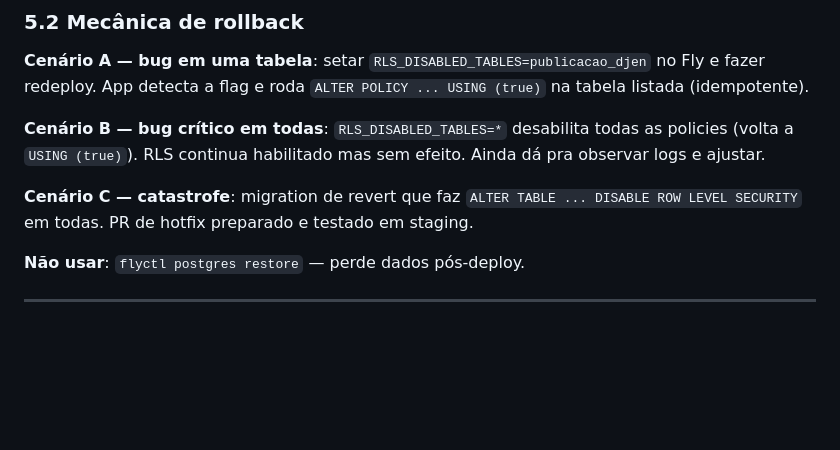
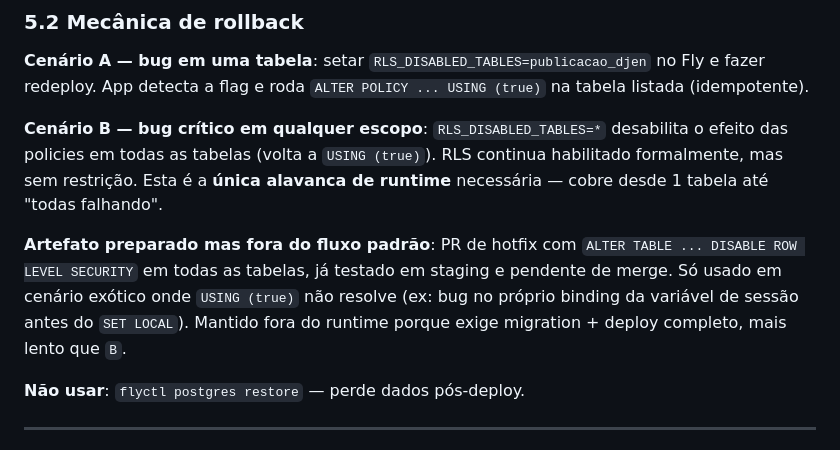
Before and after one commit to AlissonLGoncalves/app-gestao-advocacia, a Markdown page: docs/onda-3.1-rls-plano.md, the part around the change. Drawn GitHub-style; blank space fills up the shorter version.

Commit message:
docs(rls): simplifica rollback removendo Cenario C redundante
Cenario B (RLS_DISABLED_TABLES=*) ja cobre 'bug em N tabelas'
desabilitando o efeito da policy em todas via USING (true). Cenario
C original (migration de revert que DISABLE RLS) nao agrega: o
estado funcional eh equivalente ao B, mas C exige deploy completo
e eh mais lento.

Reposicionado como 'artefato preparado mas fora do fluxo padrao' —
util apenas em bug exotico onde o proprio binding da variavel de
sessao falha antes do SET LOCAL chegar ao Postgres.

```diff
--- a/docs/onda-3.1-rls-plano.md
+++ b/docs/onda-3.1-rls-plano.md
@@ -332,13 +332,18 @@ Implementação proposta:
 no Fly e fazer redeploy. App detecta a flag e roda
 `ALTER POLICY ... USING (true)` na tabela listada (idempotente).
 
-**Cenário B — bug crítico em todas**: `RLS_DISABLED_TABLES=*` desabilita
-todas as policies (volta a `USING (true)`). RLS continua habilitado
-mas sem efeito. Ainda dá pra observar logs e ajustar.
+**Cenário B — bug crítico em qualquer escopo**:
+`RLS_DISABLED_TABLES=*` desabilita o efeito das policies em todas as
+tabelas (volta a `USING (true)`). RLS continua habilitado
+formalmente, mas sem restrição. Esta é a **única alavanca de runtime**
+necessária — cobre desde 1 tabela até "todas falhando".
 
-**Cenário C — catastrofe**: migration de revert que faz `ALTER TABLE
-... DISABLE ROW LEVEL SECURITY` em todas. PR de hotfix preparado e
-testado em staging.
+**Artefato preparado mas fora do fluxo padrão**: PR de hotfix com
+`ALTER TABLE ... DISABLE ROW LEVEL SECURITY` em todas as tabelas, já
+testado em staging e pendente de merge. Só usado em cenário exótico
+onde `USING (true)` não resolve (ex: bug no próprio binding da
+variável de sessão antes do `SET LOCAL`). Mantido fora do runtime
+porque exige migration + deploy completo, mais lento que `B`.
 
 **Não usar**: `flyctl postgres restore` — perde dados pós-deploy.
 
```
